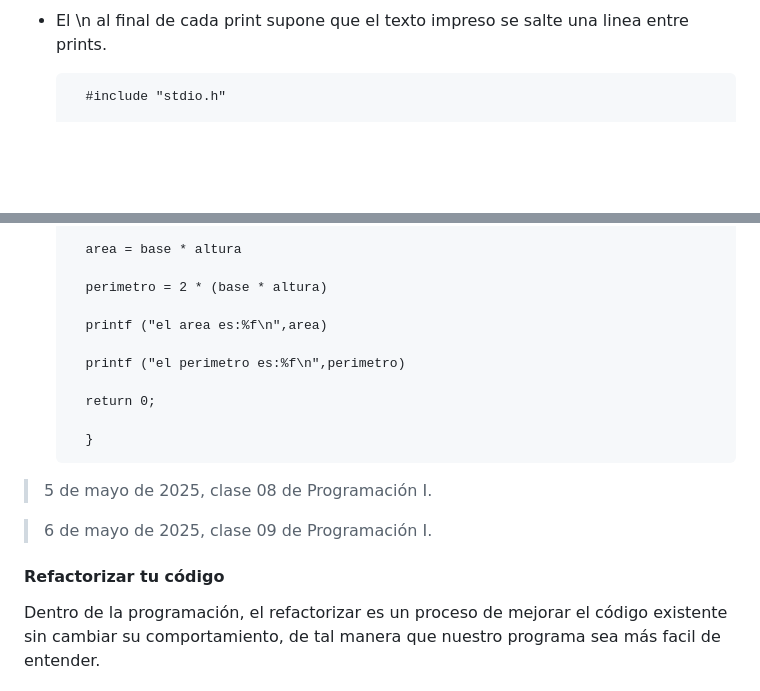
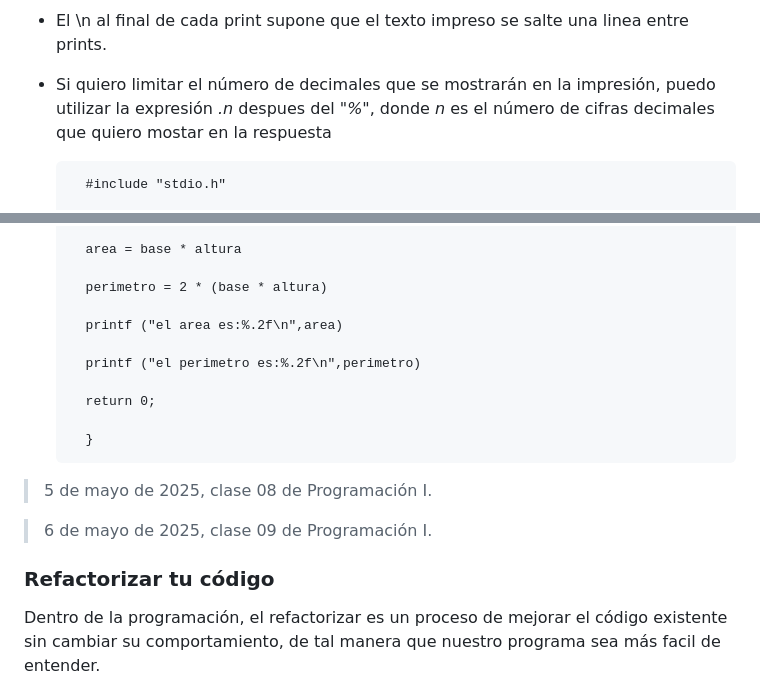
Before and after one commit to Potentiallmmortality/notas, a Markdown page: Anotaciones C-C++/Programación.md, 2 parts joined by grey strips. Drawn GitHub-style; blank space fills up the shorter version.

```diff
--- a/Anotaciones C-C++/Programación.md
+++ b/Anotaciones C-C++/Programación.md
@@ -297,6 +297,7 @@ Realizamos el proceso tal que:
 ![codigo](cod.png)
 
 - El \n al final de cada print supone que el texto impreso se salte una linea entre prints.
+- Si quiero limitar el número de decimales que se mostrarán en la impresión, puedo utilizar la expresión *.n* despues del "*%*", donde *n* es el número de cifras decimales que quiero mostar en la respuesta
 
         #include "stdio.h"
 
@@ -321,9 +322,9 @@ Realizamos el proceso tal que:
 
         perimetro = 2 * (base * altura)
 
-        printf ("el area es:%f\n",area)
+        printf ("el area es:%.2f\n",area)
 
-        printf ("el perimetro es:%f\n",perimetro)
+        printf ("el perimetro es:%.2f\n",perimetro)
 
         return 0;
 
@@ -331,10 +332,9 @@ Realizamos el proceso tal que:
 
 >5 de mayo de 2025, clase 08 de Programación I.
 
-
 >6 de mayo de 2025, clase 09 de Programación I.
 
-#### Refactorizar tu código
+### Refactorizar tu código
 
 Dentro de la programación, el refactorizar es un proceso de mejorar el código existente sin cambiar su comportamiento, de tal manera que nuestro programa sea más facil de entender.
 
```
Also changed, not shown: other parts of Anotaciones C-C++/Programación.md (+23 -2 lines), Anotaciones C-C++/array1.png (added), 2 other files.
